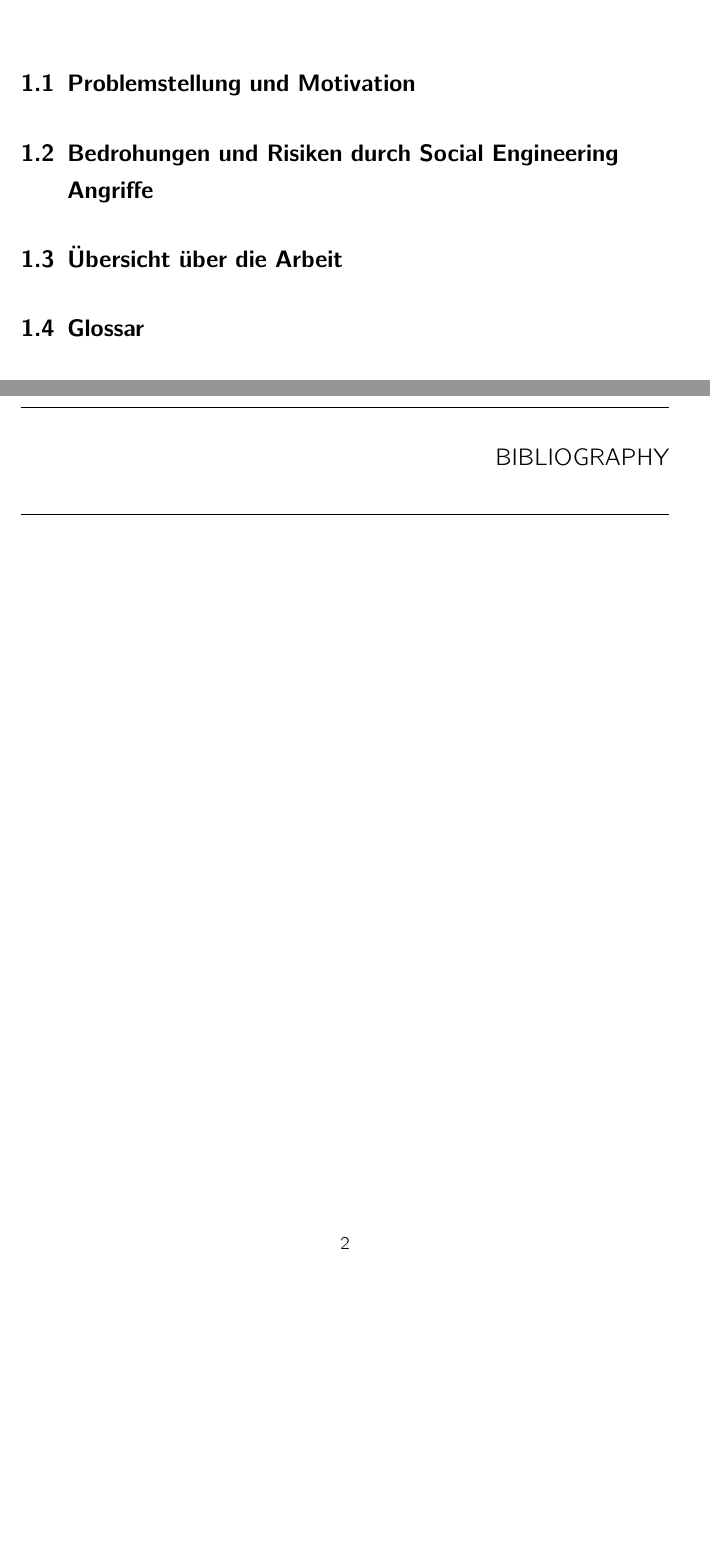
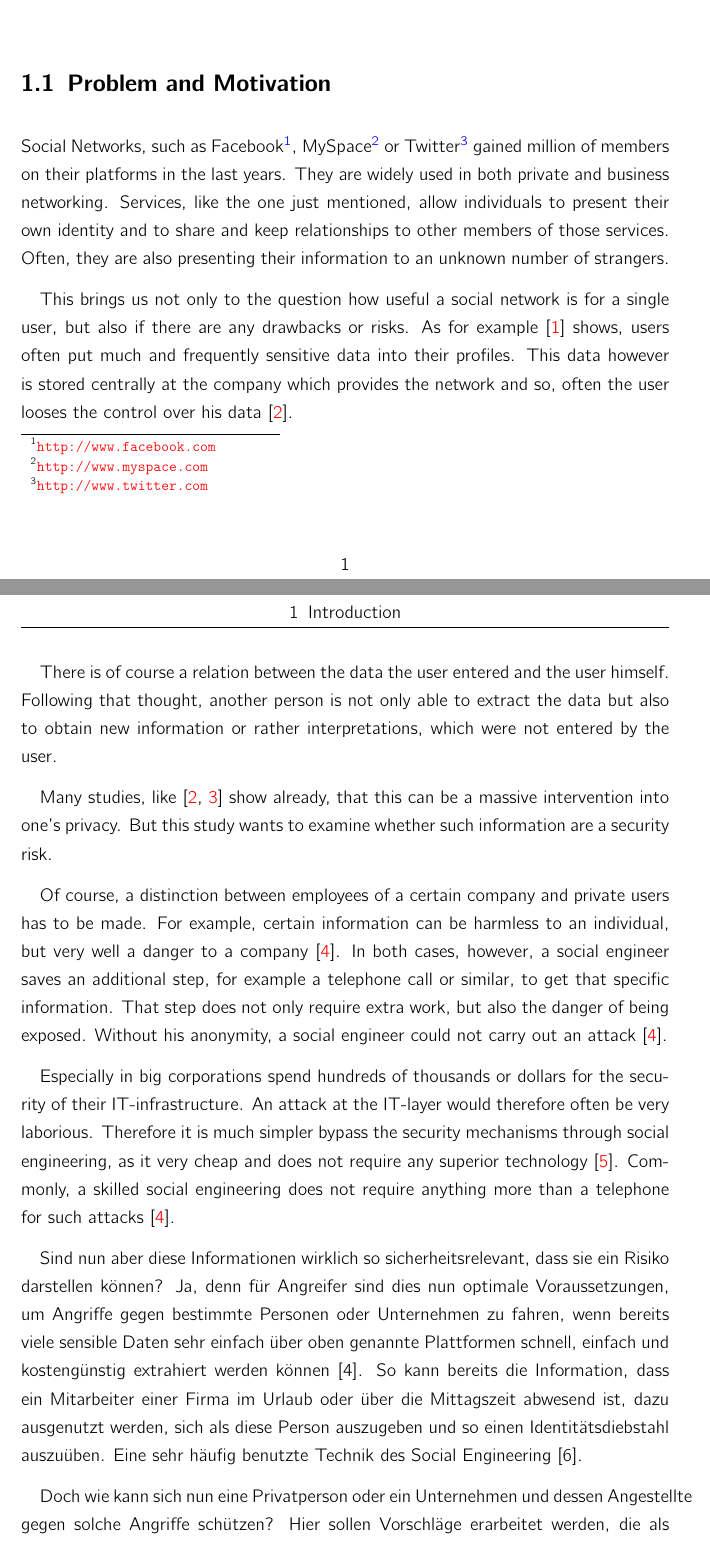
Before and after one commit to dgsiegel/bachelor-thesis, a LaTeX thesis (main.tex, which reads chapters/introduction.tex): two parts of pages 5 and 6 of 6 before the commit and two parts of pages 5 and 6 of 8 after it, joined at a grey line, cut at the place of the change, the shorter picture padded with empty space. Compiled offline with pdfLaTeX; an older LaTeX class or package is replaced by its successor.

Commit message:
first introduction

```diff
--- a/chapters/introduction.tex
+++ b/chapters/introduction.tex
@@ -1,9 +1,64 @@
 \chapter{Introduction}
 \label{chapter:introduction}
 
-\section{Problemstellung und Motivation}
-\section{Bedrohungen und Risiken durch Social Engineering Angriffe}
-\section{Übersicht über die Arbeit}
-\section{Glossar}
+\section{Problem and Motivation}
 
-\cite{latex}
+Social Networks, such as Facebook\footnote{\url{http://www.facebook.com}},
+MySpace\footnote{\url{http://www.myspace.com}} or
+Twitter\footnote{\url{http://www.twitter.com}} gained million of members on
+their platforms in the last years. They are widely used in both private and
+business networking. Services, like the one just mentioned, allow individuals
+to present their own identity and to share and keep relationships to other
+members of those services. Often, they are also presenting their information to
+an unknown number of strangers.
+
+
+This brings us not only to the question how useful a social network is for a
+single user, but also if there are any drawbacks or risks.  As for example
+\cite{brown2008} shows, users often put much and frequently sensitive data into
+their profiles. This data however is stored centrally at the company which
+provides the network and so, often the user looses the control over his
+data~\cite{fraunhofer2008}.
+
+There is of course a relation between the data the user entered and the user
+himself. Following that thought, another person is not only able to extract the
+data but also to obtain new information or rather interpretations, which were
+not entered by the user.
+
+Many studies, like \cite{fraunhofer2008,gross2005} show already, that this can
+be a massive intervention into one's privacy. But this study wants to examine
+whether such information are a security risk.
+
+Of course, a distinction between employees of a certain company and private
+users has to be made. For example, certain information can be harmless to an
+individual, but very well a danger to a company \cite{mitnick2003}. In both
+cases, however, a social engineer saves an additional step, for example a
+telephone call or similar, to get that specific information. That step does not
+only require extra work, but also the danger of being exposed. Without his
+anonymity, a social engineer could not carry out an attack \cite{mitnick2003}.
+
+Especially in big corporations spend hundreds of thousands or dollars for the
+security of their IT-infrastructure. An attack at the IT-layer would therefore
+often be very laborious. Therefore it is much simpler bypass the security
+mechanisms through social engineering, as it very cheap and does not require
+any superior technology \cite{winkler1995}. Commonly, a skilled social
+engineering does not require anything more than a telephone for such attacks
+\cite{mitnick2003}.
+
+
+Sind nun aber diese Informationen wirklich so sicherheitsrelevant, dass sie ein
+Risiko darstellen können? Ja, denn für Angreifer sind dies nun optimale
+Voraussetzungen, um Angriffe gegen bestimmte Personen oder Unternehmen zu
+fahren, wenn bereits viele sensible Daten sehr einfach über oben genannte
+Plattformen schnell, einfach und kostengünstig extrahiert werden können [4]. So
+kann bereits die Information, dass ein Mitarbeiter einer Firma im Urlaub oder
+über die Mittagszeit abwesend ist, dazu ausgenutzt werden, sich als diese
+Person auszugeben und so einen Identitätsdiebstahl auszuüben. Eine sehr häufig
+benutzte Technik des Social Engineering [6].
+
+Doch wie kann sich nun eine Privatperson oder ein Unternehmen und dessen
+Angestellte gegen solche Angriffe schützen? Hier sollen Vorschläge erarbeitet
+werden, die als Gegenmaßnahmen benutzt werden können um so Social Engineering
+Angriffe einzudämmen bzw. auszuschließen.
+
+Welche Informationen nun aber für Social Engineering Angriffe in Betracht
```
Also changed, not shown: chapters/introduction.tex (34 more changed lines).
